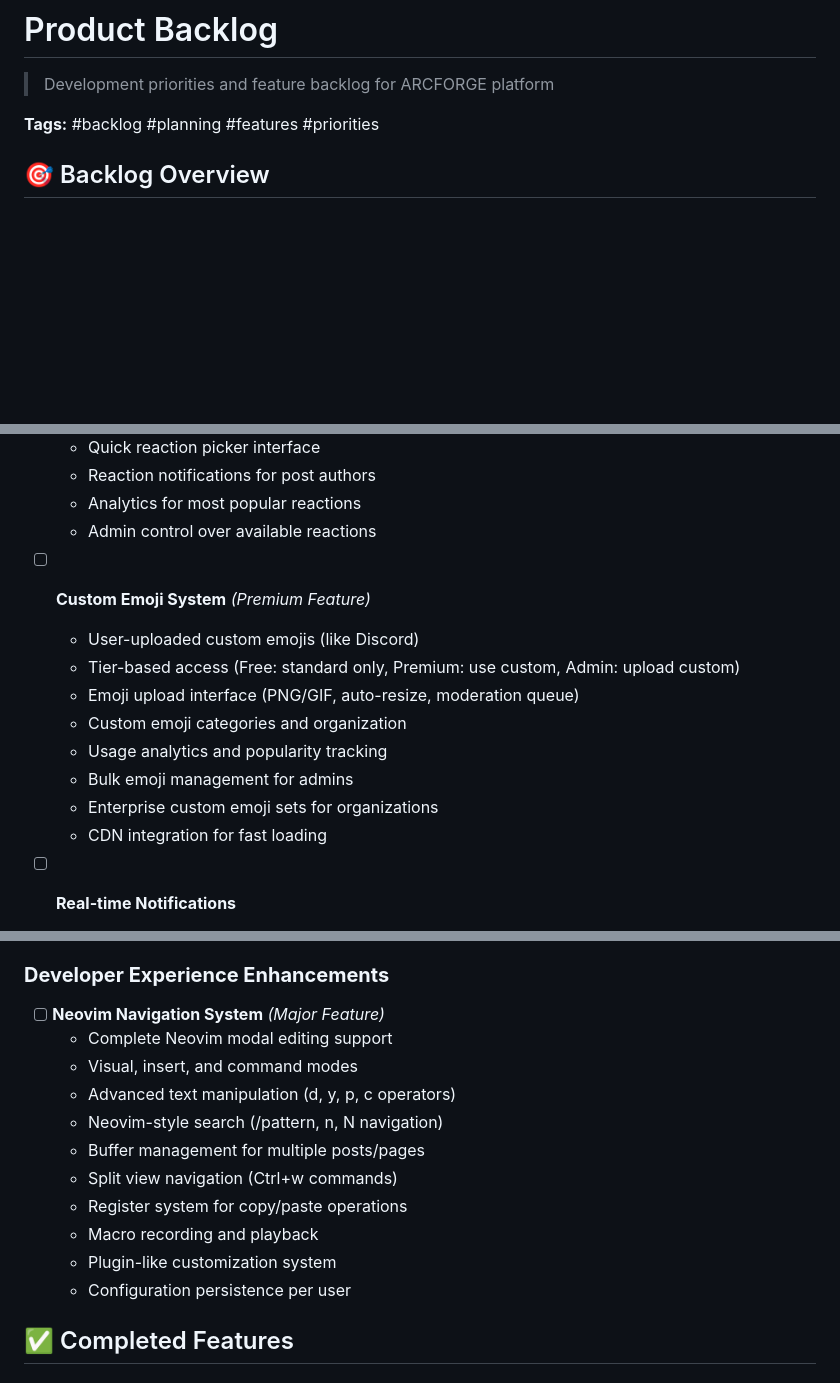
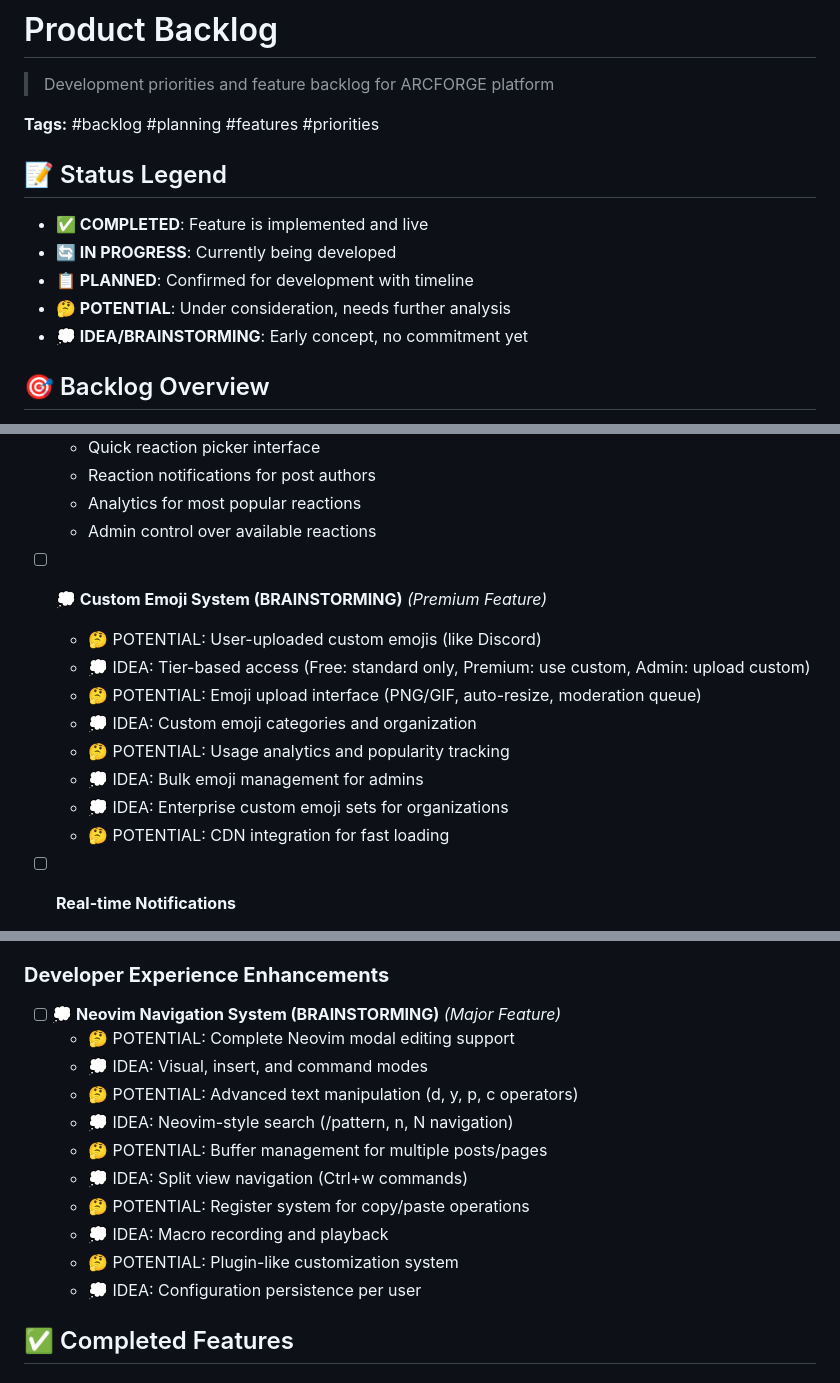
Before and after one commit to JustaCakedUpGnome/ArcForge_kyon, a Markdown page: docs/product/backlog.md, 3 parts joined by grey strips. Rendered like a GitHub page; blank space fills up the shorter version.

```diff
--- a/docs/product/backlog.md
+++ b/docs/product/backlog.md
@@ -3,6 +3,14 @@
 > Development priorities and feature backlog for ARCFORGE platform
 
 **Tags:** #backlog #planning #features #priorities
+
+## 📝 Status Legend
+
+- **✅ COMPLETED**: Feature is implemented and live
+- **🔄 IN PROGRESS**: Currently being developed
+- **📋 PLANNED**: Confirmed for development with timeline
+- **🤔 POTENTIAL**: Under consideration, needs further analysis
+- **💭 IDEA/BRAINSTORMING**: Early concept, no commitment yet
 
 ## 🎯 Backlog Overview
 
@@ -148,15 +156,15 @@ graph TB
   - Analytics for most popular reactions
   - Admin control over available reactions
 
-- [ ] **Custom Emoji System** *(Premium Feature)*
-  - User-uploaded custom emojis (like Discord)
-  - Tier-based access (Free: standard only, Premium: use custom, Admin: upload custom)
-  - Emoji upload interface (PNG/GIF, auto-resize, moderation queue)
-  - Custom emoji categories and organization
-  - Usage analytics and popularity tracking
-  - Bulk emoji management for admins
-  - Enterprise custom emoji sets for organizations
-  - CDN integration for fast loading
+- [ ] **💭 Custom Emoji System (BRAINSTORMING)** *(Premium Feature)*
+  - 🤔 POTENTIAL: User-uploaded custom emojis (like Discord)
+  - 💭 IDEA: Tier-based access (Free: standard only, Premium: use custom, Admin: upload custom)
+  - 🤔 POTENTIAL: Emoji upload interface (PNG/GIF, auto-resize, moderation queue)
+  - 💭 IDEA: Custom emoji categories and organization
+  - 🤔 POTENTIAL: Usage analytics and popularity tracking
+  - 💭 IDEA: Bulk emoji management for admins
+  - 💭 IDEA: Enterprise custom emoji sets for organizations
+  - 🤔 POTENTIAL: CDN integration for fast loading
 
 - [ ] **Real-time Notifications**
   - WebSocket integration
@@ -271,17 +279,17 @@ graph TB
   - White-label solutions
 
 ### **Developer Experience Enhancements**
-- [ ] **Neovim Navigation System** *(Major Feature)*
-  - Complete Neovim modal editing support
-  - Visual, insert, and command modes
-  - Advanced text manipulation (d, y, p, c operators)
-  - Neovim-style search (/pattern, n, N navigation)
-  - Buffer management for multiple posts/pages
-  - Split view navigation (Ctrl+w commands)
-  - Register system for copy/paste operations
-  - Macro recording and playback
-  - Plugin-like customization system
-  - Configuration persistence per user
+- [ ] **💭 Neovim Navigation System (BRAINSTORMING)** *(Major Feature)*
+  - 🤔 POTENTIAL: Complete Neovim modal editing support
+  - 💭 IDEA: Visual, insert, and command modes
+  - 🤔 POTENTIAL: Advanced text manipulation (d, y, p, c operators)
+  - 💭 IDEA: Neovim-style search (/pattern, n, N navigation)
+  - 🤔 POTENTIAL: Buffer management for multiple posts/pages
+  - 💭 IDEA: Split view navigation (Ctrl+w commands)
+  - 🤔 POTENTIAL: Register system for copy/paste operations
+  - 💭 IDEA: Macro recording and playback
+  - 🤔 POTENTIAL: Plugin-like customization system
+  - 💭 IDEA: Configuration persistence per user
 
 ## ✅ Completed Features
 
```
Also changed, not shown: docs/product/features.md (+20 -20 lines).
